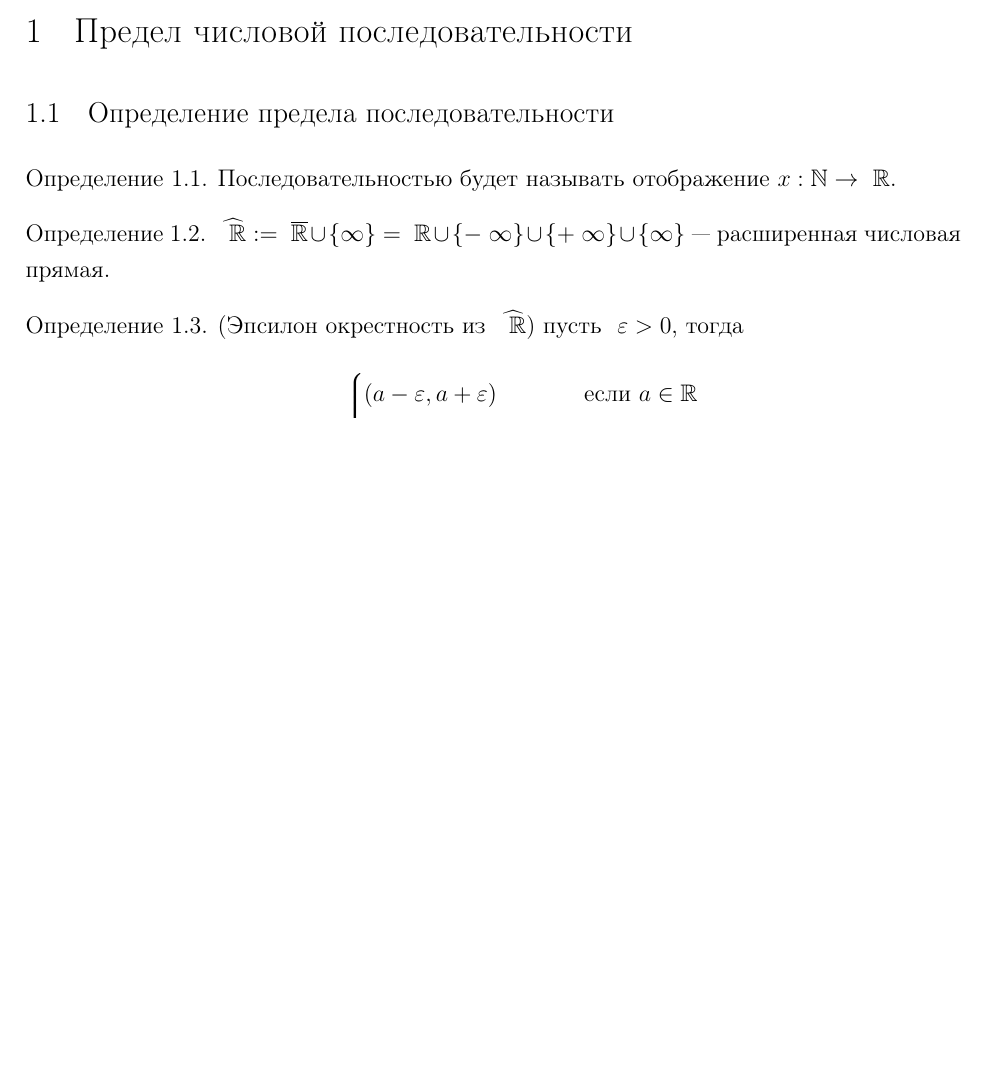
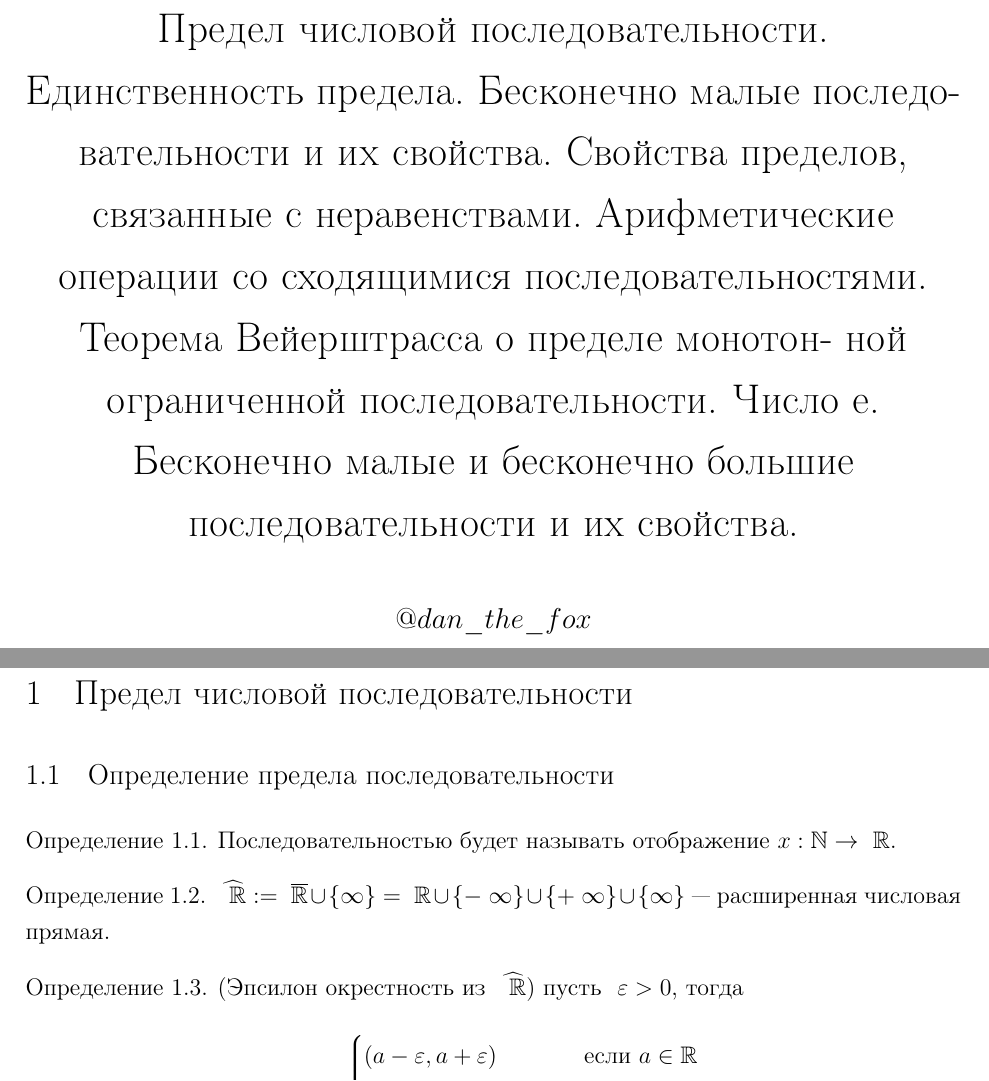
Before and after one commit to ceagest-2/Destroying_The_Session, a LaTeX document (mathan session/block3.tex): part of page 1 of 7 before the commit and two parts of pages 1 and 2 of 8 after it, the two joined at a grey line, cut at the place of the change, the shorter picture padded with empty space. Compiled offline with pdfLaTeX.

Commit message:
upd block 3

```diff
--- a/mathan session/block3.tex
+++ b/mathan session/block3.tex
@@ -40,7 +40,11 @@
 \newtheorem{example}{Пример}[section]
 
 \begin{document}
-
+\title{Предел числовой последовательности. Единственность предела. Бесконечно малые последо- вательности и их свойства. Свойства пределов, связанные с неравенствами. Арифметические операции со сходящимися последовательностями. Теорема Вейерштрасса о пределе монотон- ной ограниченной последовательности. Число е. Бесконечно малые и бесконечно большие последовательности и их свойства.}
+\date{}
+\author{$@dan\_the\_fox$}
+\maketitle
+\newpage
 \section{Предел числовой последовательности}
 \subsection{Определение предела последовательности}
 
```
Also changed, not shown: mathan session/block3.pdf.
